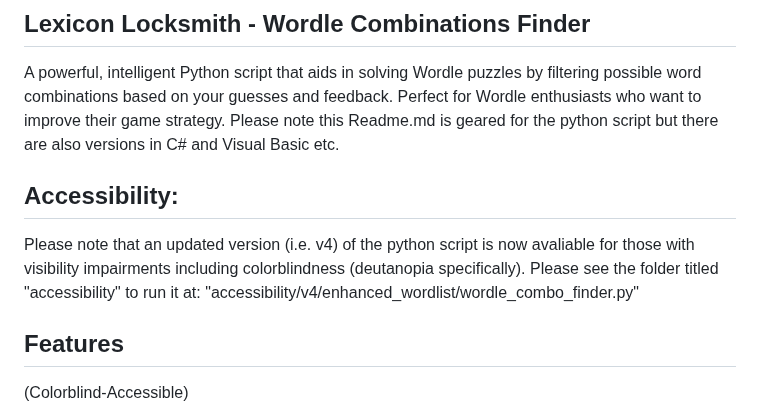
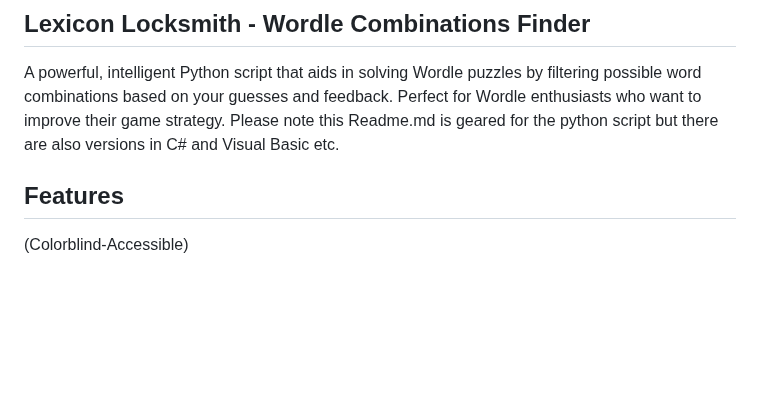
Before and after one commit to wifiknight45/lexicon_locksmith, a Markdown page: README.md, the part around the change. GitHub-like rendering; blank space fills up the shorter version.

Commit message:
Update README to remove accessibility section
Removed outdated accessibility information for the Python script.

```diff
--- a/README.md
+++ b/README.md
@@ -10,10 +10,6 @@
 ## Lexicon Locksmith - Wordle Combinations Finder
 
 A powerful, intelligent Python script that aids in solving Wordle puzzles by filtering possible word combinations based on your guesses and feedback. Perfect for Wordle enthusiasts who want to improve their game strategy. Please note this Readme.md is geared for the python script but there are also versions in C# and Visual Basic etc.
-
-## Accessibility:
-Please note that an updated version (i.e. v4) of the python script is now avaliable for those with visibility impairments including colorblindness (deutanopia specifically). Please see the folder titled "accessibility" to run it at: "accessibility/v4/enhanced_wordlist/wordle_combo_finder.py"
-
 
 ## Features
 
```
